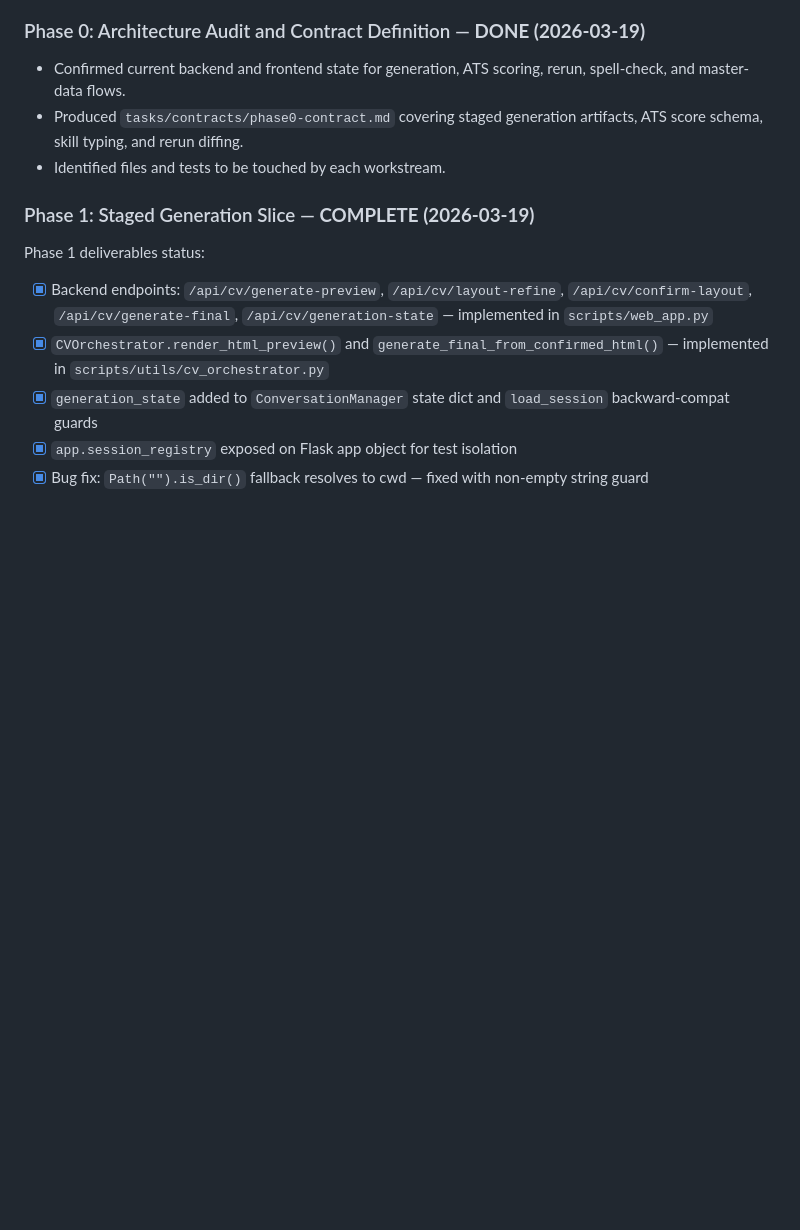
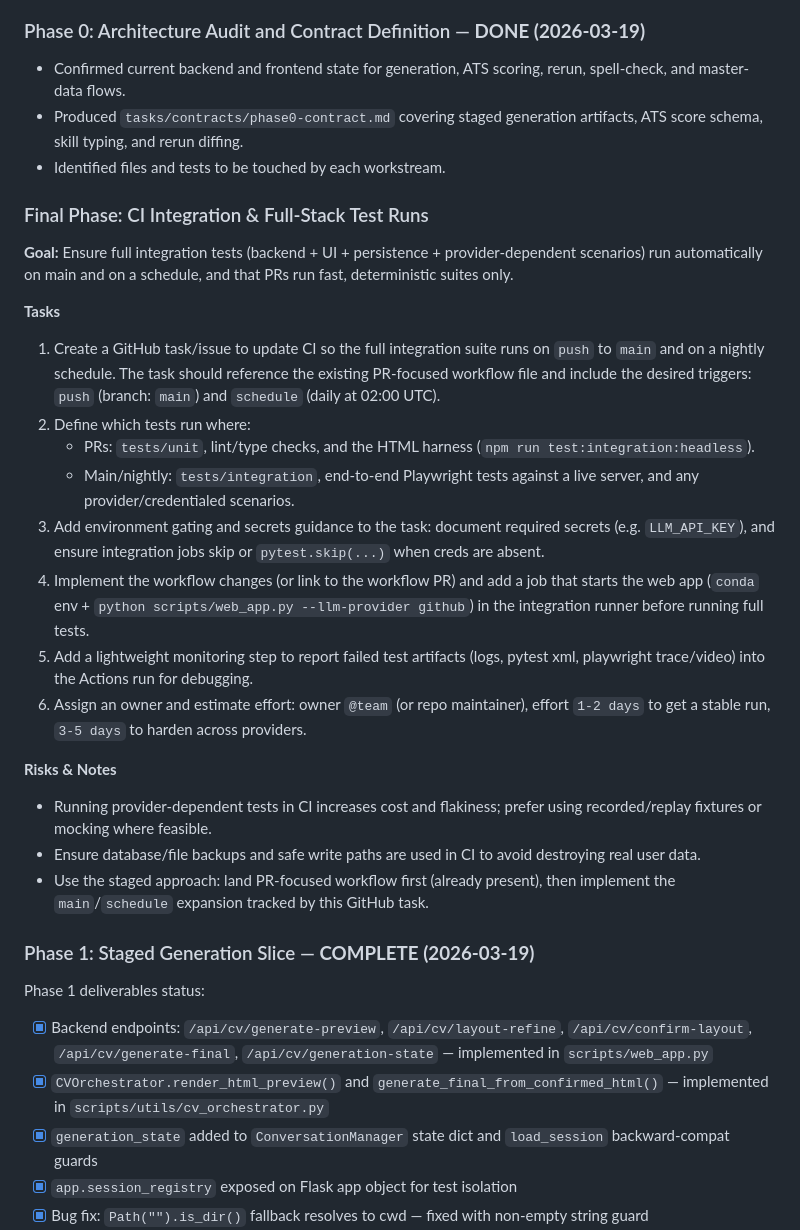
Before and after one commit to Warnes-Innovations/cv-builder, a Markdown page: tasks/ui-gap-implementation-plan.md, the part around the change. GitHub-like rendering; blank space fills up the shorter version.

Commit message:
ci: add PR unit tests + HTML harness job; document CI integration task in plan

```diff
--- a/tasks/ui-gap-implementation-plan.md
+++ b/tasks/ui-gap-implementation-plan.md
@@ -239,6 +239,28 @@ This plan does not treat lower-priority persuasion or broad master-data ingestio
 - Produced `tasks/contracts/phase0-contract.md` covering staged generation artifacts, ATS score schema, skill typing, and rerun diffing.
 - Identified files and tests to be touched by each workstream.
 
+### Final Phase: CI Integration & Full-Stack Test Runs
+
+**Goal:** Ensure full integration tests (backend + UI + persistence + provider‑dependent scenarios) run automatically on main and on a schedule, and that PRs run fast, deterministic suites only.
+
+**Tasks**
+
+1. Create a GitHub task/issue to update CI so the full integration suite runs on `push` to `main` and on a nightly schedule. The task should reference the existing PR-focused workflow file and include the desired triggers: `push` (branch: `main`) and `schedule` (daily at 02:00 UTC).
+2. Define which tests run where:
+   - PRs: `tests/unit`, lint/type checks, and the HTML harness (`npm run test:integration:headless`).
+   - Main/nightly: `tests/integration`, end‑to‑end Playwright tests against a live server, and any provider/credentialed scenarios.
+3. Add environment gating and secrets guidance to the task: document required secrets (e.g. `LLM_API_KEY`), and ensure integration jobs skip or `pytest.skip(...)` when creds are absent.
+4. Implement the workflow changes (or link to the workflow PR) and add a job that starts the web app (`conda` env + `python scripts/web_app.py --llm-provider github`) in the integration runner before running full tests.
+5. Add a lightweight monitoring step to report failed test artifacts (logs, pytest xml, playwright trace/video) into the Actions run for debugging.
+6. Assign an owner and estimate effort: owner `@team` (or repo maintainer), effort `1-2 days` to get a stable run, `3-5 days` to harden across providers.
+
+**Risks & Notes**
+
+- Running provider-dependent tests in CI increases cost and flakiness; prefer using recorded/replay fixtures or mocking where feasible.
+- Ensure database/file backups and safe write paths are used in CI to avoid destroying real user data.
+- Use the staged approach: land PR-focused workflow first (already present), then implement the `main`/`schedule` expansion tracked by this GitHub task.
+
+
 ### Phase 1: Staged Generation Slice — **COMPLETE (2026-03-19)**
 
 Phase 1 deliverables status:
```
